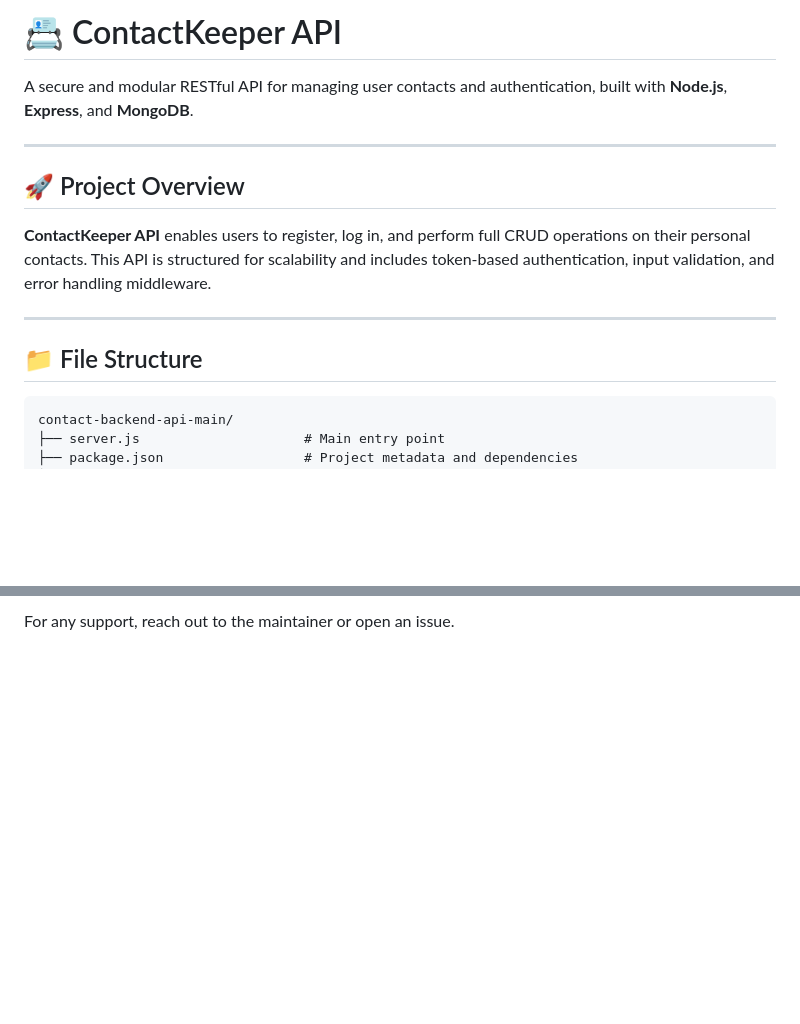
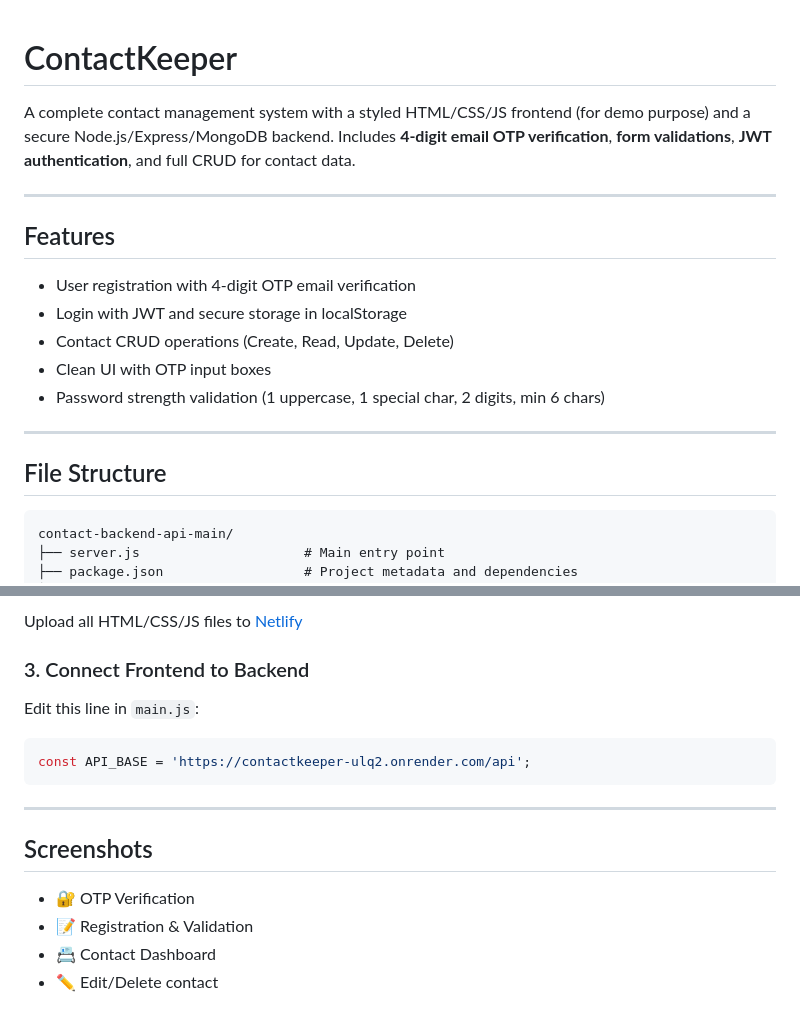
Before and after one commit to Gunjankadam/ContactKeeper, a Markdown page: README.md, 2 parts joined by grey strips. Drawn GitHub-style; blank space fills up the shorter version.

````diff
--- a/README.md
+++ b/README.md
@@ -1,16 +1,21 @@
-# 📇 ContactKeeper API
 
-A secure and modular RESTful API for managing user contacts and authentication, built with **Node.js**, **Express**, and **MongoDB**.
+# ContactKeeper
+
+A complete contact management system with a styled HTML/CSS/JS frontend (for demo purpose) and a secure Node.js/Express/MongoDB backend. Includes **4-digit email OTP verification**, **form validations**, **JWT authentication**, and full CRUD for contact data.
 
 ---
 
-## 🚀 Project Overview
+## Features
 
-**ContactKeeper API** enables users to register, log in, and perform full CRUD operations on their personal contacts. This API is structured for scalability and includes token-based authentication, input validation, and error handling middleware.
+- User registration with 4-digit OTP email verification
+- Login with JWT and secure storage in localStorage
+- Contact CRUD operations (Create, Read, Update, Delete)
+- Clean UI with OTP input boxes
+- Password strength validation (1 uppercase, 1 special char, 2 digits, min 6 chars)
 
 ---
 
-## 📁 File Structure
+## File Structure
 
 ```
 contact-backend-api-main/
@@ -109,2 +132,18 @@ contact-backend-api-main/
 
-For any support, reach out to the maintainer or open an issue.
+Upload all HTML/CSS/JS files to [Netlify](https://contactkeeper-77.netlify.app/)
+
+### 3.  Connect Frontend to Backend
+
+Edit this line in `main.js`:
+```js
+const API_BASE = 'https://contactkeeper-ulq2.onrender.com/api';
+```
+
+---
+
+##  Screenshots
+
+- 🔐 OTP Verification
+- 📝 Registration & Validation
+- 📇 Contact Dashboard
+- ✏️ Edit/Delete contact
````
Also changed, not shown: other parts of README.md (+46 -28 lines).
